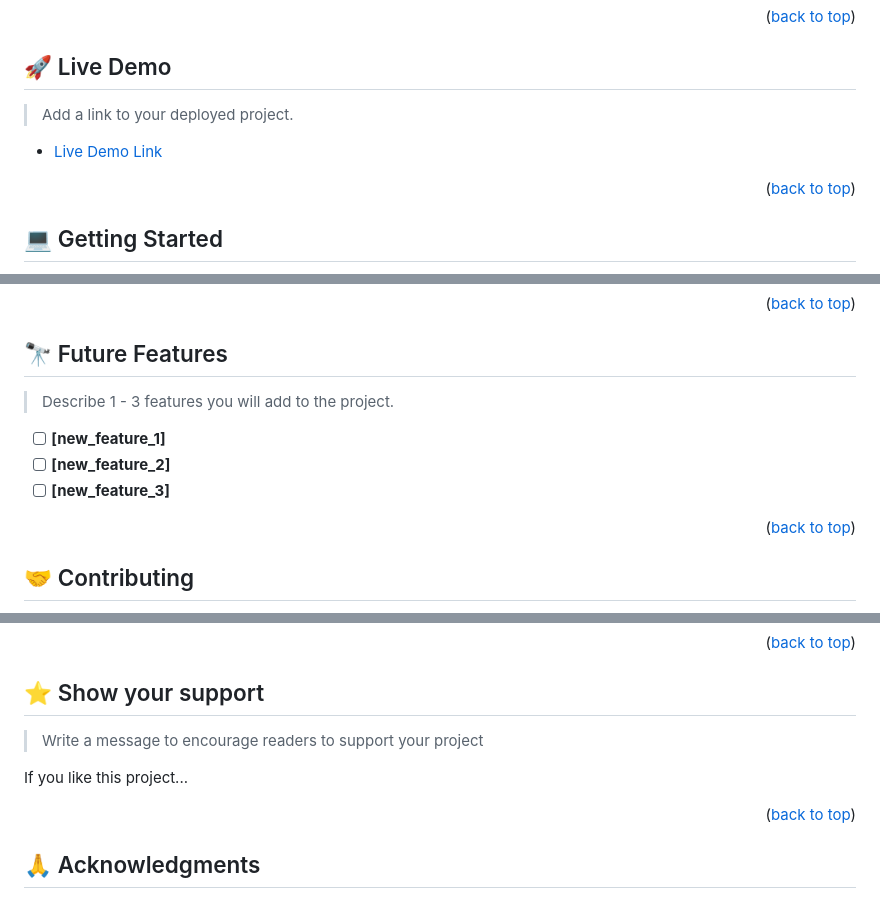
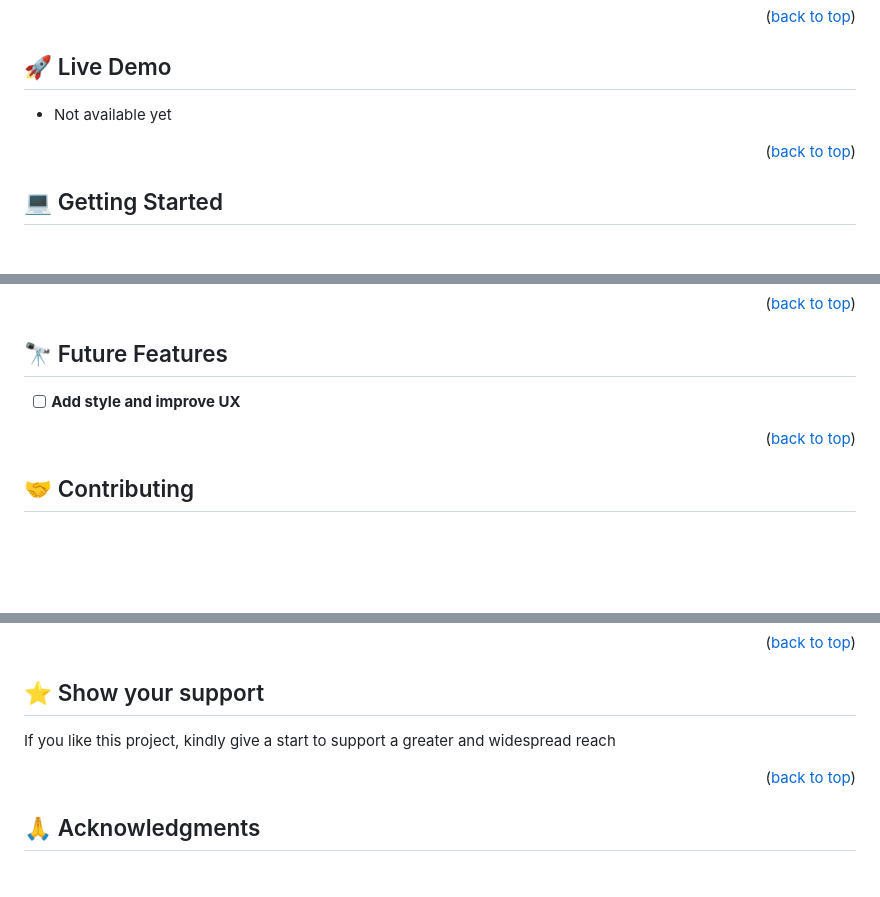
Before and after one commit to rbreva/BlogApp, a Markdown page: README.md, 3 parts joined by grey strips. Drawn GitHub-style; blank space fills up the shorter version.

```diff
--- a/README.md
+++ b/README.md
@@ -110,8 +58,6 @@ After you're finished please remove all the comments and instructions!
 ## 🚀 Live Demo <a name="live-demo"></a>
 
-> Add a link to your deployed project.
-
-- [Live Demo Link](https://yourdeployedapplicationlink.com)
+- Not available yet
 
 <p align="right">(<a href="#readme-top">back to top</a>)</p>
 
@@ -224,9 +126,5 @@ Example:
 ## 🔭 Future Features <a name="future-features"></a>
 
-> Describe 1 - 3 features you will add to the project.
-
-- [ ] **[new_feature_1]**
-- [ ] **[new_feature_2]**
-- [ ] **[new_feature_3]**
+- [ ] **Add style and improve UX**
 
 <p align="right">(<a href="#readme-top">back to top</a>)</p>
@@ -245,9 +141,7 @@ Feel free to check the [issues page](../../issues/).
 
 ## ⭐️ Show your support <a name="support"></a>
 
-> Write a message to encourage readers to support your project
-
-If you like this project...
+If you like this project, kindly give a start to support a greater and widespread reach
 
 <p align="right">(<a href="#readme-top">back to top</a>)</p>
 
```
Also changed, not shown: other parts of README.md (+32 -140 lines).
